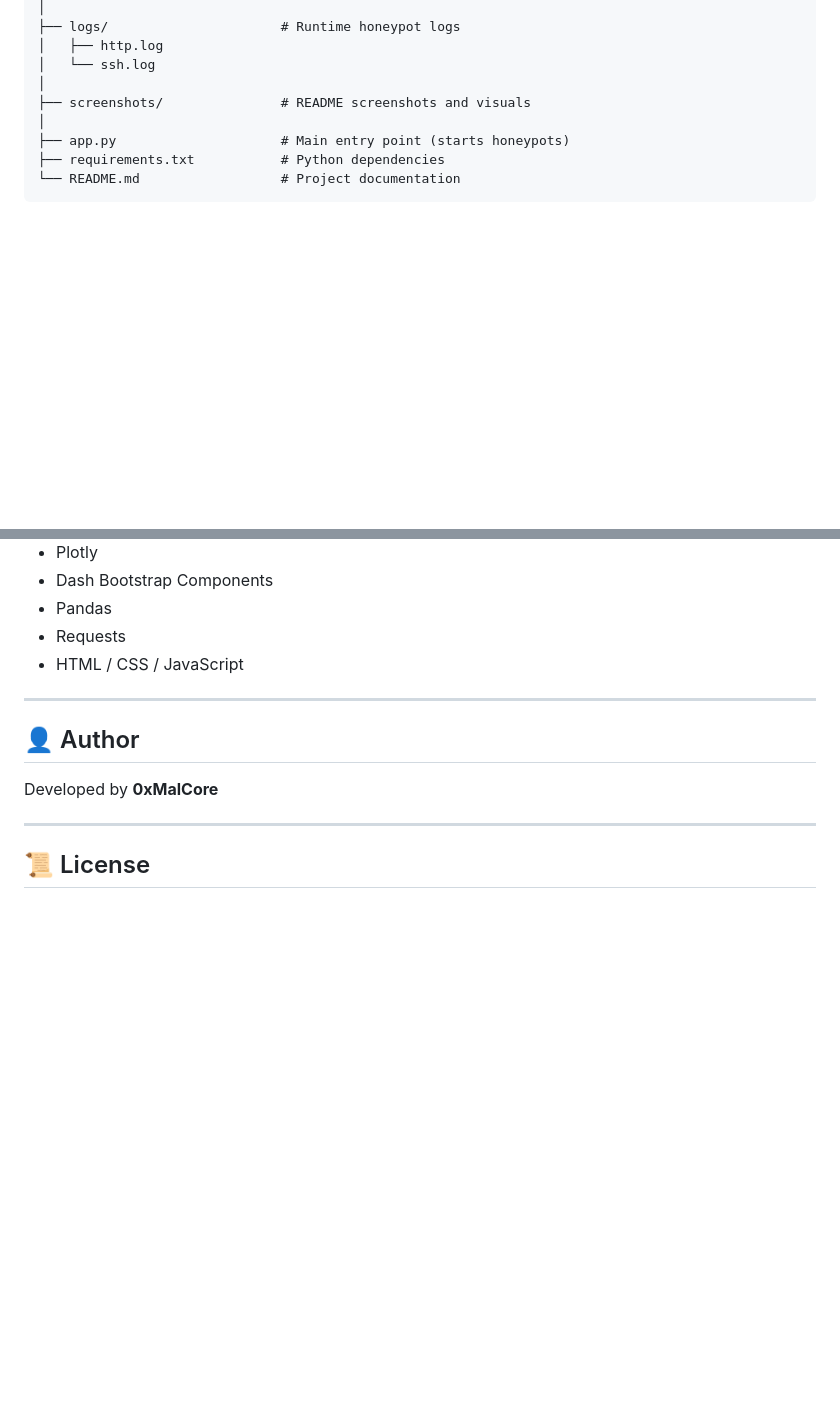
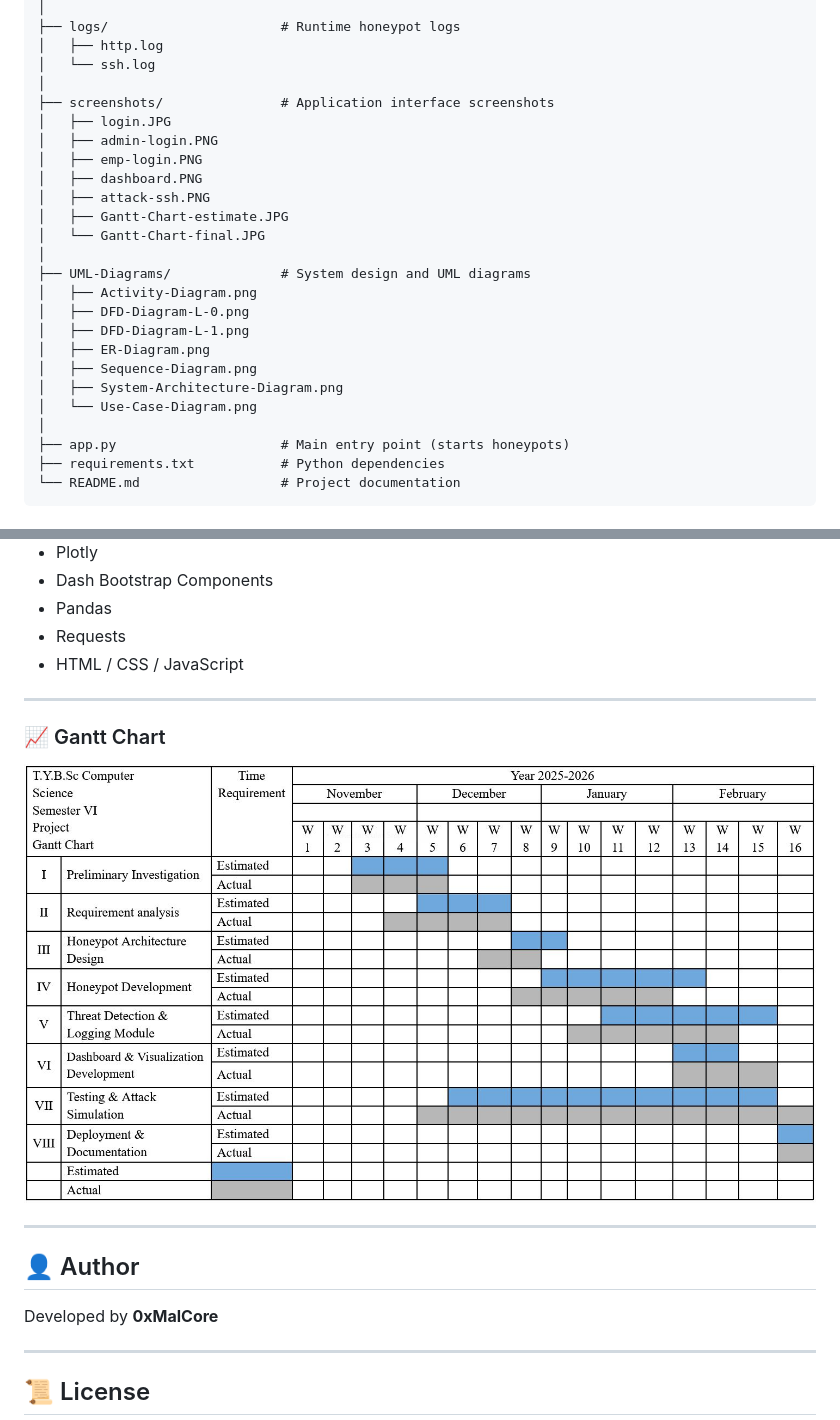
Before and after one commit to 0xMalCore/ThreatPulse, a Markdown page: README.md, 2 parts joined by grey strips. Drawn GitHub-style; blank space fills up the shorter version.

Commit message:
Update README with system screenshots, gantt chart and diagrams
Added system screenshots, gantt chart and design diagrams to README. Also changed the project structure

```diff
--- a/README.md
+++ b/README.md
@@ -67,7 +110,23 @@ ThreatPulse
 │   ├── http.log
 │   └── ssh.log
 │
-├── screenshots/               # README screenshots and visuals
+├── screenshots/               # Application interface screenshots
+│   ├── login.JPG
+│   ├── admin-login.PNG
+│   ├── emp-login.PNG
+│   ├── dashboard.PNG
+│   ├── attack-ssh.PNG
+│   ├── Gantt-Chart-estimate.JPG
+│   └── Gantt-Chart-final.JPG
+│
+├── UML-Diagrams/              # System design and UML diagrams
+│   ├── Activity-Diagram.png
+│   ├── DFD-Diagram-L-0.png
+│   ├── DFD-Diagram-L-1.png
+│   ├── ER-Diagram.png
+│   ├── Sequence-Diagram.png
+│   ├── System-Architecture-Diagram.png
+│   └── Use-Case-Diagram.png
 │
 ├── app.py                     # Main entry point (starts honeypots)
 ├── requirements.txt           # Python dependencies
@@ -245,6 +304,12 @@ Do NOT deploy on public infrastructure without proper security controls.
 
 ---
 
+### 📈 Gantt Chart
+
+![Gantt Final](screenshots/Gantt-Chart-final.JPG)
+
+---
+
 ## 👤 Author
 
 Developed by **0xMalCore**
```
Also changed, not shown: other parts of README.md (+43 -0 lines).
